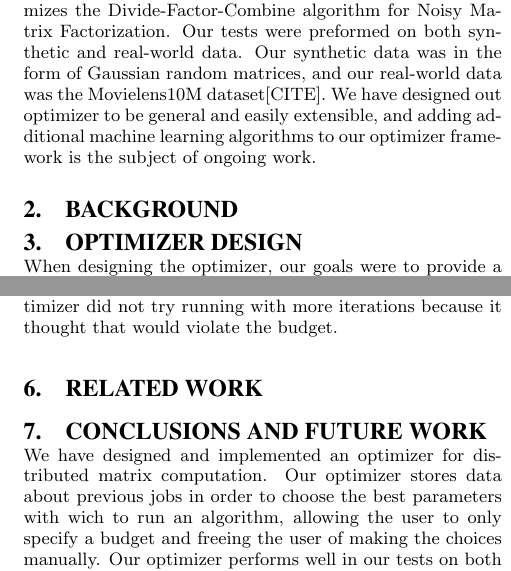
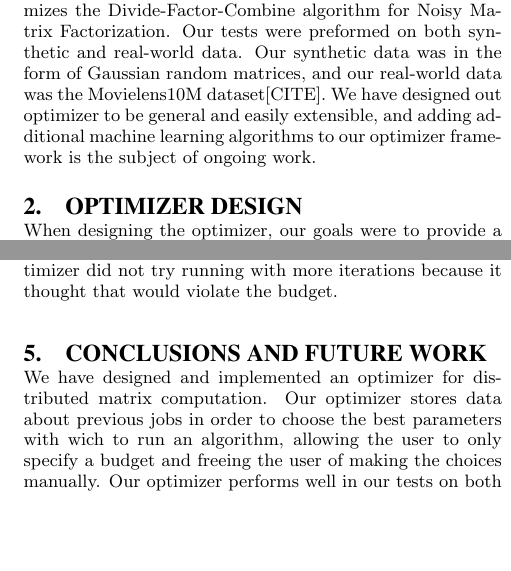
Before and after one commit to tselil/distML, a LaTeX paper (Paper/CS262_paper.tex): two parts of the columns of pages 2 and 8 of 9, joined at a grey line, cut so that both start at the same text, the shorter picture padded with empty space. Compiled offline with pdfLaTeX.

Commit message:
removed empty sections

```diff
--- a/Paper/CS262_paper.tex
+++ b/Paper/CS262_paper.tex
@@ -117,9 +117,6 @@ Ben Weitz\\
 \section{Introduction}
 \input{intro.tex}
 
-\section{Background}
-\input{background.tex}
-
 \section{Optimizer Design}
 \input{optdesign.tex}
 
@@ -128,9 +125,6 @@ Ben Weitz\\
 
 \section{Evaluation}
 \input{eval.tex}
-
-\section{Related Work}
-\input{related.tex}
 
 \section{Conclusions and Future Work}
 \input{conclusions.tex}
```
